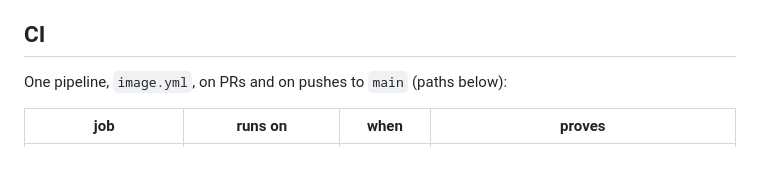
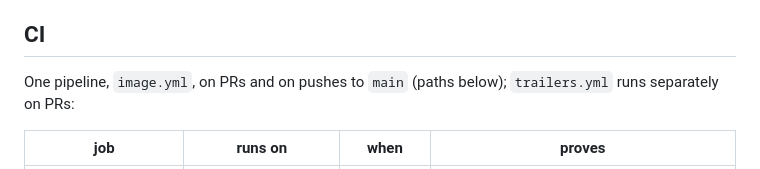
Before and after one commit to MohammadBnei/ukubi-stt, a Markdown page: README.md, the part around the change. GitHub-like rendering.

Commit message:
docs(readme): note trailers.yml runs outside the image.yml pipeline
Co-Authored-By: ukubi-claude-macbook <noreply@bnei.dev>
Agent-Session: ukubi-std-20261028-Sci

```diff
--- a/README.md
+++ b/README.md
@@ -554,7 +554,8 @@ against 8GB. The Persian model runs on CPU and takes no GPU memory.
 
 ## CI
 
-One pipeline, `image.yml`, on PRs and on pushes to `main` (paths below):
+One pipeline, `image.yml`, on PRs and on pushes to `main` (paths below);
+`trailers.yml` runs separately on PRs:
 
 | job | runs on | when | proves |
 |---|---|---|---|
```
